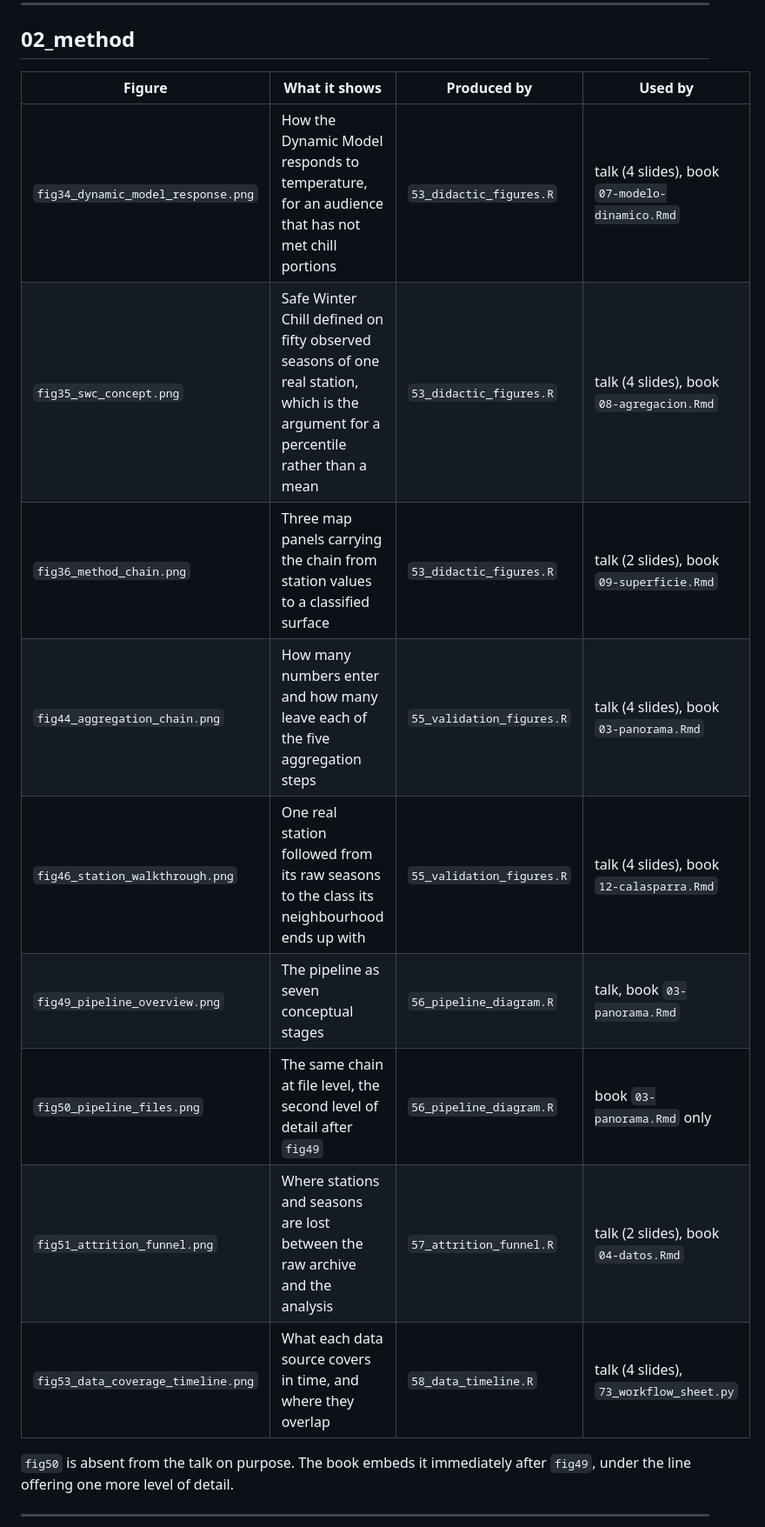
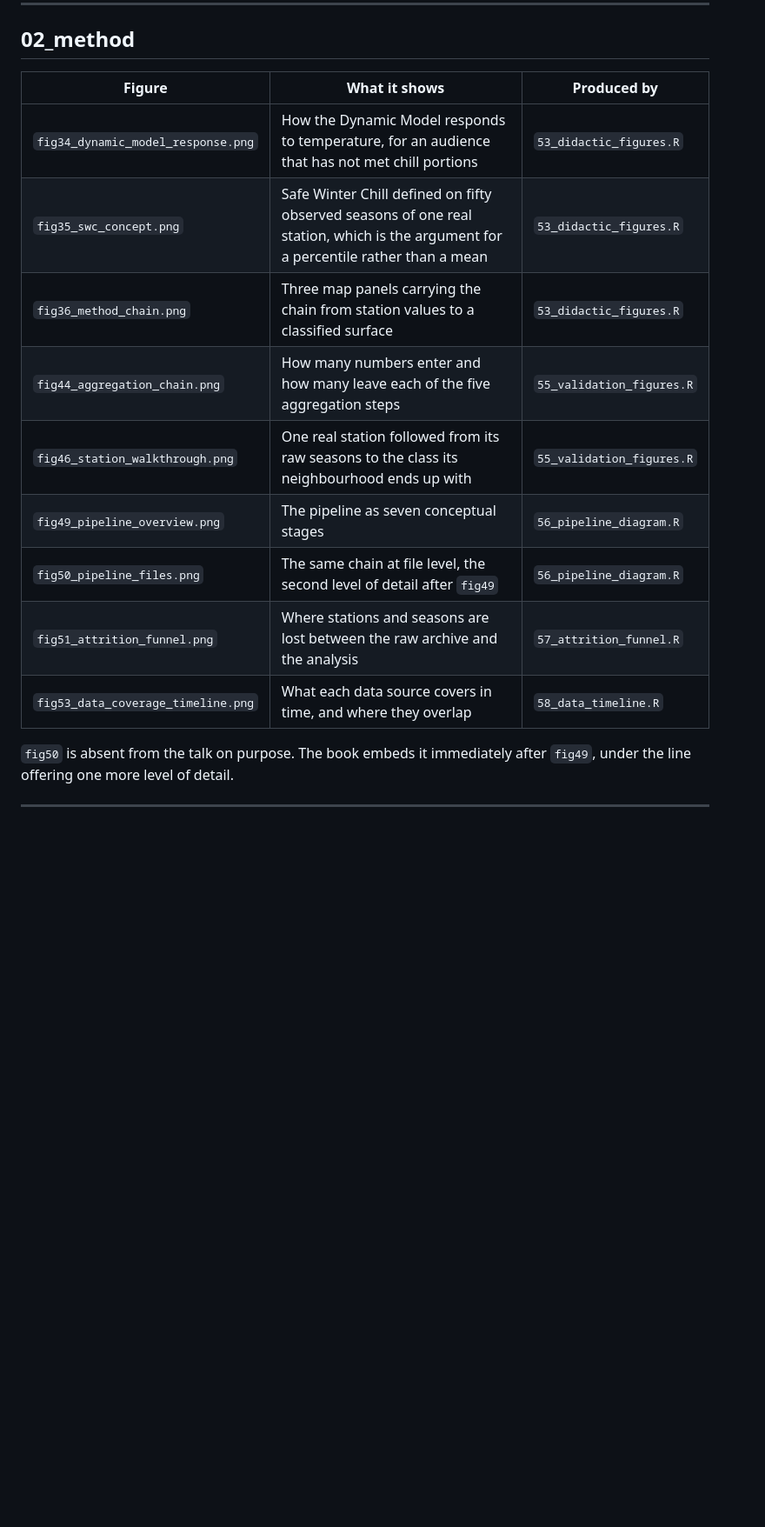
Before and after one commit to DanielGP121/plinius-apricot-winter-chill, a Markdown page: 02_outputs/figures_chill/README.md, the part around one of its changes. Shown at 87% size. GitHub-like rendering; blank space fills up the shorter version.

```diff
--- a/02_outputs/figures_chill/README.md
+++ b/02_outputs/figures_chill/README.md
@@ -52,17 +52,17 @@ stations over the national mask, but only `fig8` carries the percentage of cropl
 
 ## 02_method
 
-| Figure | What it shows | Produced by | Used by |
-|---|---|---|---|
-| `fig34_dynamic_model_response.png` | How the Dynamic Model responds to temperature, for an audience that has not met chill portions | `53_didactic_figures.R` | talk (4 slides), book `07-modelo-dinamico.Rmd` |
-| `fig35_swc_concept.png` | Safe Winter Chill defined on fifty observed seasons of one real station, which is the argument for a percentile rather than a mean | `53_didactic_figures.R` | talk (4 slides), book `08-agregacion.Rmd` |
-| `fig36_method_chain.png` | Three map panels carrying the chain from station values to a classified surface | `53_didactic_figures.R` | talk (2 slides), book `09-superficie.Rmd` |
-| `fig44_aggregation_chain.png` | How many numbers enter and how many leave each of the five aggregation steps | `55_validation_figures.R` | talk (4 slides), book `03-panorama.Rmd` |
-| `fig46_station_walkthrough.png` | One real station followed from its raw seasons to the class its neighbourhood ends up with | `55_validation_figures.R` | talk (4 slides), book `12-calasparra.Rmd` |
-| `fig49_pipeline_overview.png` | The pipeline as seven conceptual stages | `56_pipeline_diagram.R` | talk, book `03-panorama.Rmd` |
-| `fig50_pipeline_files.png` | The same chain at file level, the second level of detail after `fig49` | `56_pipeline_diagram.R` | book `03-panorama.Rmd` only |
-| `fig51_attrition_funnel.png` | Where stations and seasons are lost between the raw archive and the analysis | `57_attrition_funnel.R` | talk (2 slides), book `04-datos.Rmd` |
-| `fig53_data_coverage_timeline.png` | What each data source covers in time, and where they overlap | `58_data_timeline.R` | talk (4 slides), `73_workflow_sheet.py` |
+| Figure | What it shows | Produced by |
+|---|---|---|
+| `fig34_dynamic_model_response.png` | How the Dynamic Model responds to temperature, for an audience that has not met chill portions | `53_didactic_figures.R` |
+| `fig35_swc_concept.png` | Safe Winter Chill defined on fifty observed seasons of one real station, which is the argument for a percentile rather than a mean | `53_didactic_figures.R` |
+| `fig36_method_chain.png` | Three map panels carrying the chain from station values to a classified surface | `53_didactic_figures.R` |
+| `fig44_aggregation_chain.png` | How many numbers enter and how many leave each of the five aggregation steps | `55_validation_figures.R` |
+| `fig46_station_walkthrough.png` | One real station followed from its raw seasons to the class its neighbourhood ends up with | `55_validation_figures.R` |
+| `fig49_pipeline_overview.png` | The pipeline as seven conceptual stages | `56_pipeline_diagram.R` |
+| `fig50_pipeline_files.png` | The same chain at file level, the second level of detail after `fig49` | `56_pipeline_diagram.R` |
+| `fig51_attrition_funnel.png` | Where stations and seasons are lost between the raw archive and the analysis | `57_attrition_funnel.R` |
+| `fig53_data_coverage_timeline.png` | What each data source covers in time, and where they overlap | `58_data_timeline.R` |
 
 `fig50` is absent from the talk on purpose. The book embeds it immediately after `fig49`, under the
 line offering one more level of detail.
```
Also changed, not shown: other parts of 02_outputs/figures_chill/README.md (+86 -86 lines).
